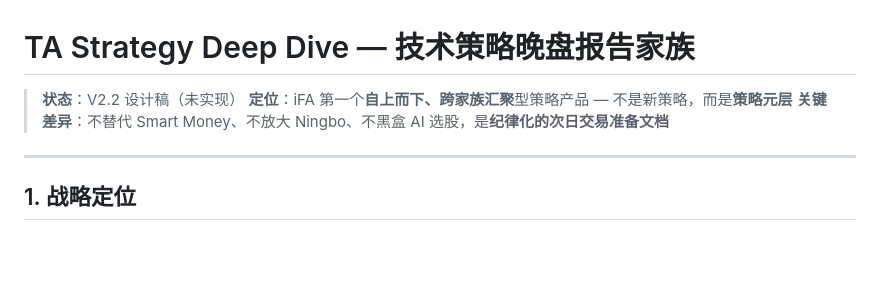
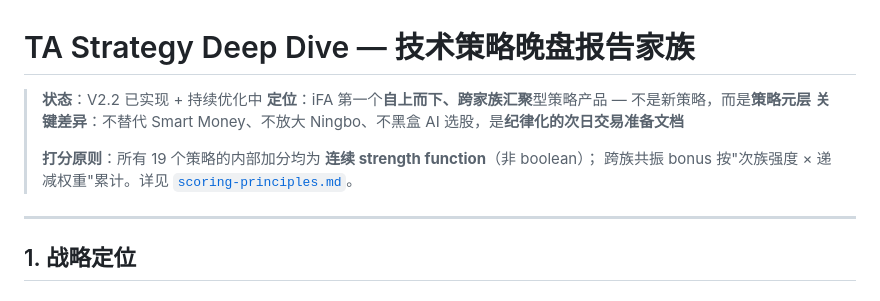
Before and after one commit to yunpli/ifa-claude, a Markdown page: docs/ta-strategy-deep-dive.md, the part around the change. Drawn GitHub-style; blank space fills up the shorter version.

```diff
--- a/docs/ta-strategy-deep-dive.md
+++ b/docs/ta-strategy-deep-dive.md
@@ -1,8 +1,11 @@
 # TA Strategy Deep Dive — 技术策略晚盘报告家族
 
-> **状态**：V2.2 设计稿（未实现）
+> **状态**：V2.2 已实现 + 持续优化中
 > **定位**：iFA 第一个**自上而下、跨家族汇聚**型策略产品 — 不是新策略，而是**策略元层**
 > **关键差异**：不替代 Smart Money、不放大 Ningbo、不黑盒 AI 选股，是**纪律化的次日交易准备文档**
+>
+> **打分原则**：所有 19 个策略的内部加分均为 **连续 strength function**（非 boolean）；
+> 跨族共振 bonus 按"次族强度 × 递减权重"累计。详见 [`scoring-principles.md`](scoring-principles.md)。
 
 ---
 
```
Also changed, not shown: docs/scoring-principles.md (added, +199 -0 lines), docs/smartmoney-deep-dive.md (+4 -0 lines).
